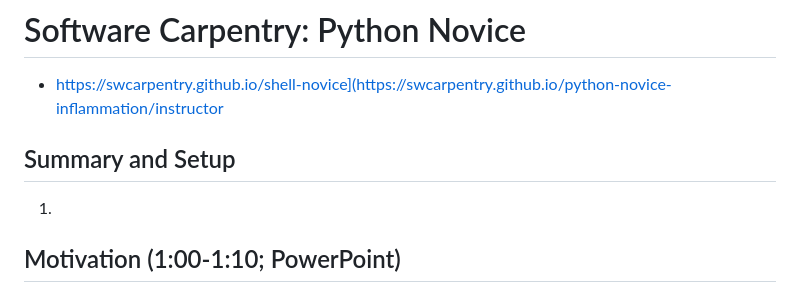
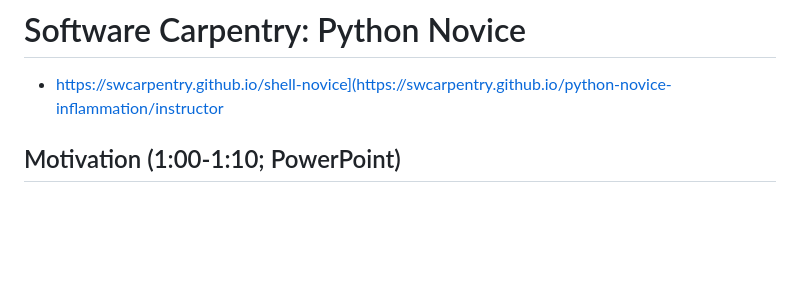
Before and after one commit to bxlab/cmdb-quantbio, a Markdown page: lectures/intro-python/index.md, the part around the change. Rendered like a GitHub page; blank space fills up the shorter version.

Commit message:
remove setup

```diff
--- a/lectures/intro-python/index.md
+++ b/lectures/intro-python/index.md
@@ -1,10 +1,6 @@
 # Software Carpentry: Python Novice
 
 - https://swcarpentry.github.io/shell-novice](https://swcarpentry.github.io/python-novice-inflammation/instructor
-
-## Summary and Setup
-
-1.
 
 ## Motivation (1:00-1:10; PowerPoint)
 
```
